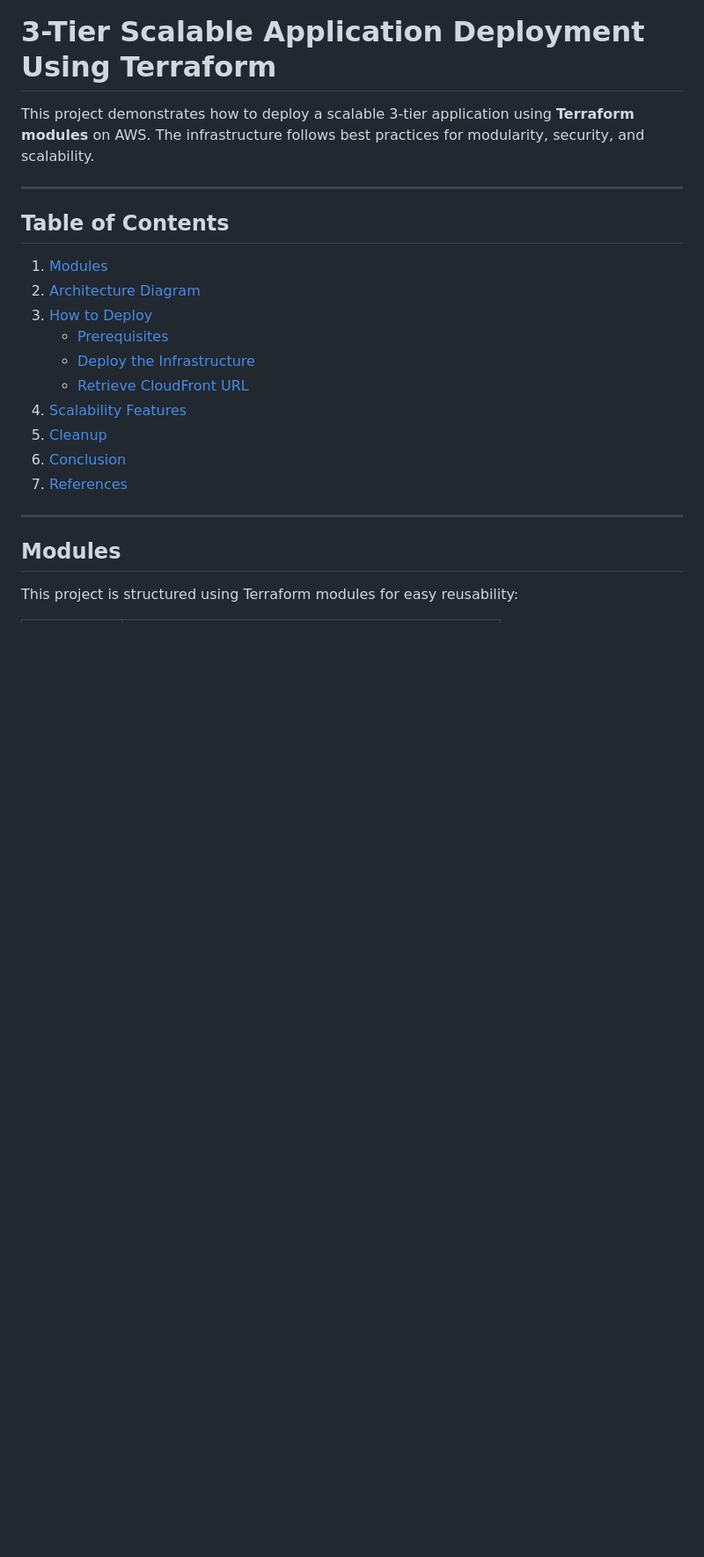
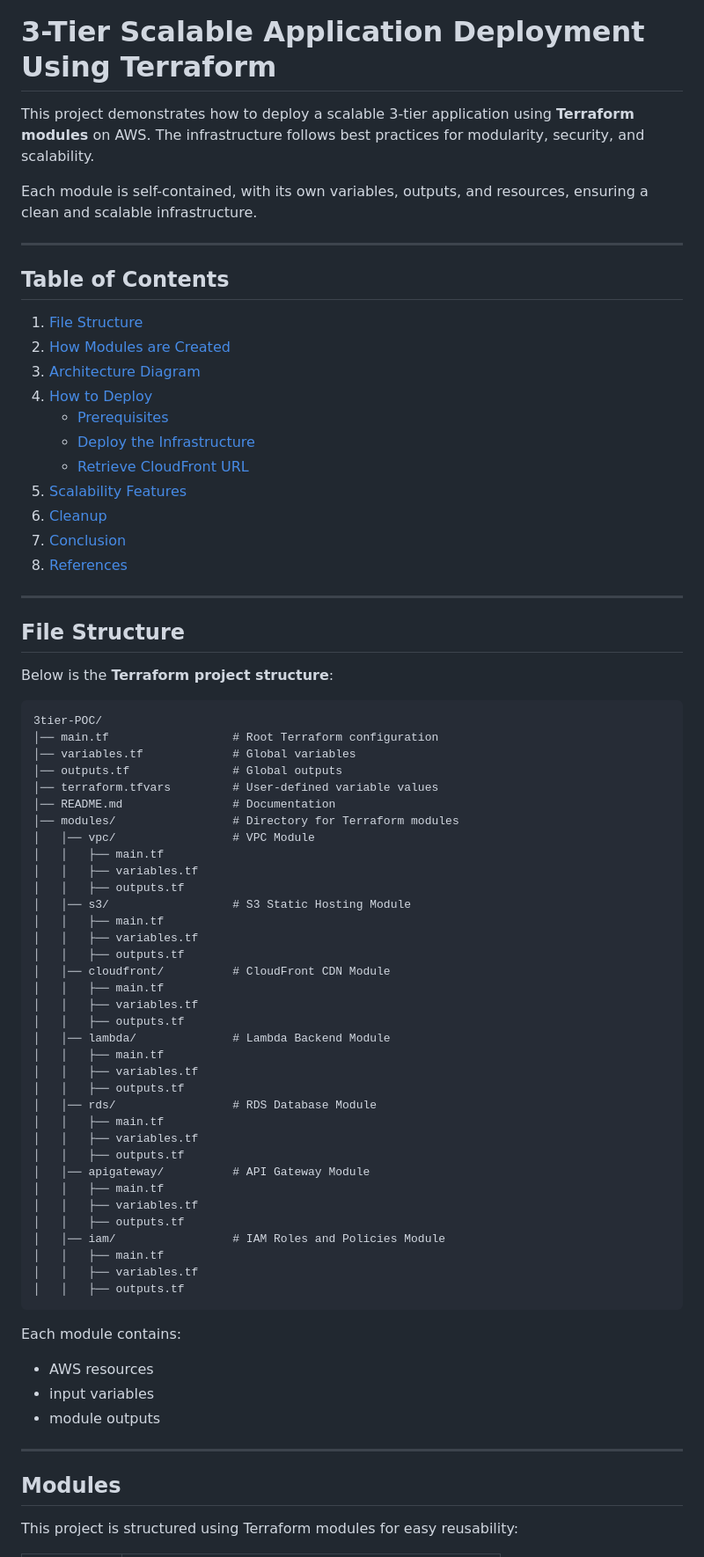
Before and after one commit to adelinp/poc, a Markdown page: README.md, the part around the change printed below. Shown: that part at 88% size. GitHub-like rendering; blank space fills up the shorter version.

````diff
--- a/README.md
+++ b/README.md
@@ -2,22 +2,73 @@
 
 This project demonstrates how to deploy a scalable 3-tier application using **Terraform modules** on AWS. The infrastructure follows best practices for modularity, security, and scalability.
 
+Each module is self-contained, with its own variables, outputs, and resources, ensuring a clean and scalable infrastructure.
+
 ---
 
 ## **Table of Contents**
-1. [Modules](#-modules)
-2. [Architecture Diagram](#architecture-diagram)
-2. [How to Deploy](#-how-to-deploy)
+1. [File Structure](#file-structure)
+2. [How Modules are Created](#file-structure)
+3. [Architecture Diagram](#architecture-diagram)
+4. [How to Deploy](#-how-to-deploy)
    - [Prerequisites](#prerequisites)
    - [Deploy the Infrastructure](#deploy-the-infrastructure)
    - [Retrieve CloudFront URL](#retrieve-cloudfront-url)
-3. [Scalability Features](#-scalability-features)
-4. [Cleanup](#-cleanup)
-5. [Conclusion](#-conclusion)
-6. [References](#-references)
+5. [Scalability Features](#-scalability-features)
+6. [Cleanup](#-cleanup)
+7. [Conclusion](#-conclusion)
+9. [References](#-references)
 
 ---
+## **File Structure**
 
+Below is the **Terraform project structure**:
+
+```
+3tier-POC/
+│── main.tf                  # Root Terraform configuration
+│── variables.tf             # Global variables
+│── outputs.tf               # Global outputs
+│── terraform.tfvars         # User-defined variable values
+│── README.md                # Documentation
+│── modules/                 # Directory for Terraform modules
+│   │── vpc/                 # VPC Module
+│   │   ├── main.tf
+│   │   ├── variables.tf
+│   │   ├── outputs.tf
+│   │── s3/                  # S3 Static Hosting Module
+│   │   ├── main.tf
+│   │   ├── variables.tf
+│   │   ├── outputs.tf
+│   │── cloudfront/          # CloudFront CDN Module
+│   │   ├── main.tf
+│   │   ├── variables.tf
+│   │   ├── outputs.tf
+│   │── lambda/              # Lambda Backend Module
+│   │   ├── main.tf
+│   │   ├── variables.tf
+│   │   ├── outputs.tf
+│   │── rds/                 # RDS Database Module
+│   │   ├── main.tf
+│   │   ├── variables.tf
+│   │   ├── outputs.tf
+│   │── apigateway/          # API Gateway Module
+│   │   ├── main.tf
+│   │   ├── variables.tf
+│   │   ├── outputs.tf
+│   │── iam/                 # IAM Roles and Policies Module
+│   │   ├── main.tf
+│   │   ├── variables.tf
+│   │   ├── outputs.tf
+```
+
+Each module contains:
+
+- AWS resources
+- input variables
+- module outputs
+
+---
 ## **Modules**
 This project is structured using Terraform modules for easy reusability:
 
````
Also changed, not shown: other parts of README.md (+81 -0 lines).
